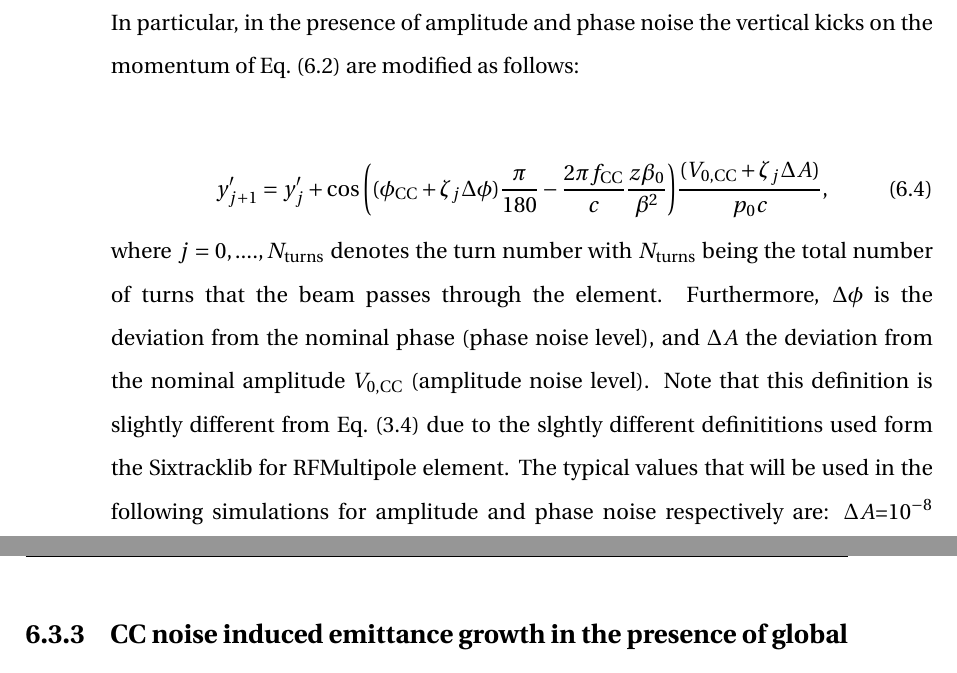
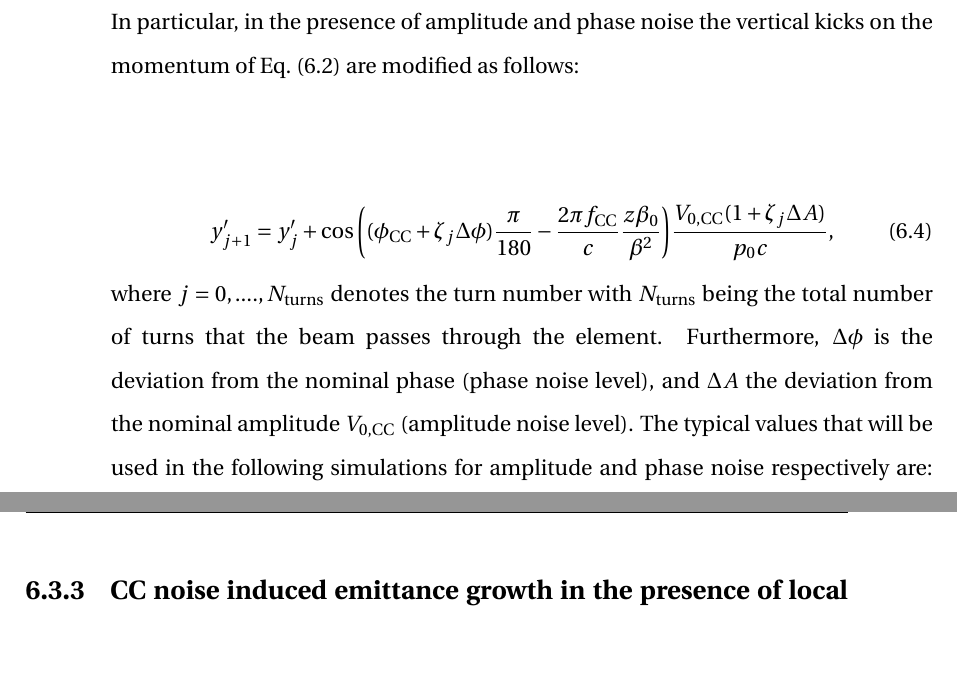
Before and after one commit to natriant/PhD_thesis, a LaTeX thesis (main.tex, which reads chapters/chapter06.tex): two parts of pages 131 and 132 of 234, joined at a grey line, cut so that both start at the same text, the shorter picture padded with empty space. Compiled offline with pdfLaTeX.

Commit message:
safety checkout

```diff
--- a/chapters/chapter06.tex
+++ b/chapters/chapter06.tex
@@ -259,18 +259,17 @@ The amplitude and phase noise in the real $\CC$ element used for the following S
 In particular, in the presence of amplitude and phase noise the vertical kicks on the momentum of Eq.~\eqref{eq:CC_kick_sixtracklib_vertical} are modified as follows:
 
 \begin{equation}\label{eq:CC_kick_sixtracklib_vertical_noise}
-    y^\prime_{j+1} = y^\prime_{j} + \cos{\left ( (\phi_\mathrm{CC} + \zeta_j \Delta \phi) \frac{\pi}{180} - \frac{2\pi f_\mathrm{CC}}{c} \frac{z \beta_0}{\beta^2} \right )} \frac{(V_\mathrm{0,CC} + \zeta_j \Delta A)}{p_0 c},
+    y^\prime_{j+1} = y^\prime_{j} + \cos{\left ( (\phi_\mathrm{CC} + \zeta_j \Delta \phi) \frac{\pi}{180} - \frac{2\pi f_\mathrm{CC}}{c} \frac{z \beta_0}{\beta^2} \right )} \frac{V_\mathrm{0,CC} (1 + \zeta_j \Delta A)}{p_0 c},
 \end{equation}
-where $j={0, ...., N_\mathrm{turns}}$ denotes the turn number with $N_\mathrm{turns}$ being the total number of turns that the beam passes through the element. Furthermore, $\Delta \phi$ is the deviation from the nominal phase (phase noise level), and $\Delta A$ the deviation from the nominal amplitude $V_\mathrm{0,CC}$ (amplitude noise level). Note that this definition is slightly different from Eq.~\eqref{eq:CC_voltage_z} due to the slghtly different definititions used form the Sixtracklib for RFMultipole element. The typical values that will be used in the following simulations for amplitude and phase noise respectively are: $\Delta A$=$10^{-8}$ and $\Delta \phi = 10^{-8} \frac{p_0 c}{V_\mathrm{0,CC}} \frac{180}{\pi}$.
+where $j={0, ...., N_\mathrm{turns}}$ denotes the turn number with $N_\mathrm{turns}$ being the total number of turns that the beam passes through the element. Furthermore, $\Delta \phi$ is the deviation from the nominal phase (phase noise level), and $\Delta A$ the deviation from the nominal amplitude $V_\mathrm{0,CC}$ (amplitude noise level). The typical values that will be used in the following simulations for amplitude and phase noise respectively are: $\Delta A$=$10^{-8}$ and $\Delta \phi = 10^{-8} \frac{p_0 c}{V_\mathrm{0,CC}} \frac{180}{\pi}$.
 Note that $\Delta \phi$ enters Eq.~\eqref{eq:CC_kick_sixtracklib_vertical_noise} in units of degrees.
 These values result to power spectral densities at the betatron frequency of: $S_{\Delta_A}(f_b) = 1.68 \times 10^{-10}$\,1/Hz for amplitude noise and $S_{\Delta_\phi}(f_b) = 1.68 \times 10^{-10}$ $\mathrm{rad^2/Hz}$ for phase noise.
 Finally, $\zeta_j$ is the $j$th element of a sample drawn from a Gaussian distribution with mean 0, standard deviation 1, and size $N_\mathrm{turns}$, such as the above kicks are uncorrelated (white noise).
 % Example script to see the scaling for the noise:/eos/user/n/natriant/sixtracklib_data/27March2020/AN/job_002_track_sixtracklib.py
+% I am not sure if this sentence is correct. Note that this definition is slightly different from Eq.~\eqref{eq:CC_voltage_z} due to the slghtly different definititions used form the Sixtracklib for RFMultipole element.
 
 
 
-
-
-\subsection{CC noise induced emittance growth in the presence of global CC scheme}\label{subsec:global_CC_sixtracklib}
+\subsection{CC noise induced emittance growth in the presence of local CC scheme}\label{subsec:local_CC_sixtracklib}
 
 % Slides for this paragraph: https://docs.google.com/presentation/d/1rcSwhZBLZi0Js9jeFiVSLzR6HxhzljYkLLrBMahdqus/edit#slide=id.g6e85dffc41_2_143
```
Also changed, not shown: chapters/chapter06.tex (3 more changed lines).
